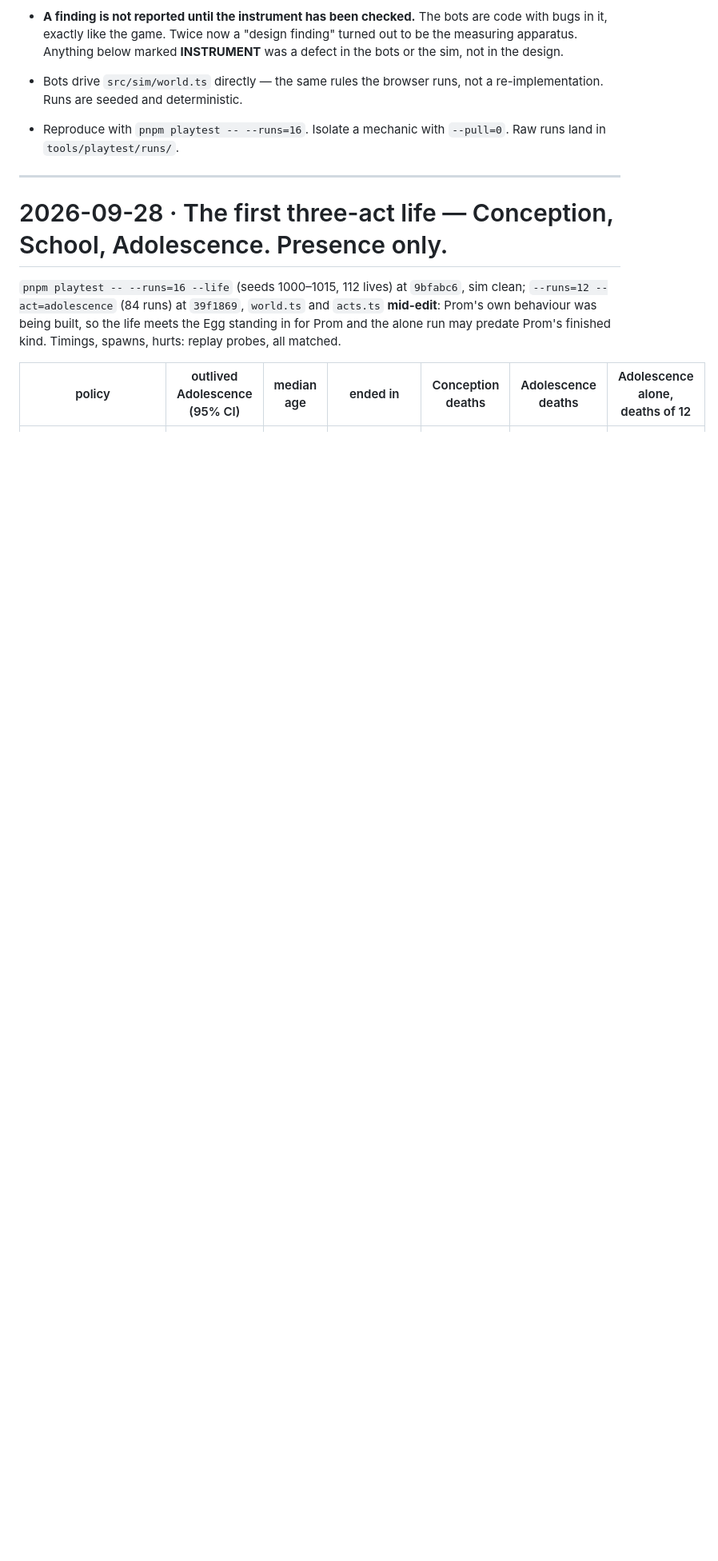
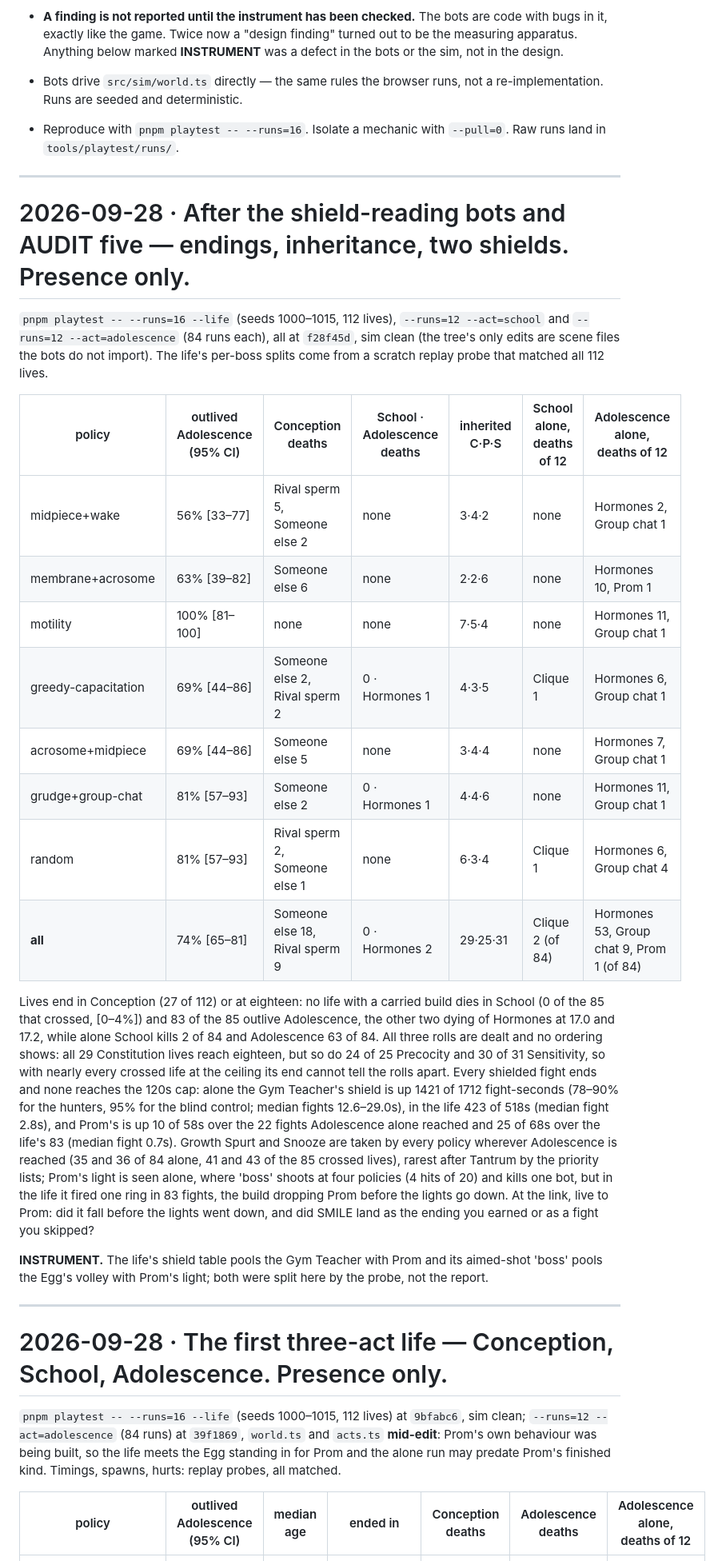
Before and after one commit to jalirkan/natural-causes, a Markdown page: PLAYTEST-FINDINGS.md, the part around the change. Shown at 80% size. Rendered like a GitHub page; blank space fills up the shorter version.

Commit message:
PLAYTEST-FINDINGS: after the inheritance and the shield-reading bots — no carried build dies in School, every fight ends, Prom dies in a median 0.7s in the life
Co-Authored-By: Claude Fable 5.1 <noreply@anthropic.com>
Claude-Session: https://claude.ai/code/session_01WQQxSLXSn7ibANx191ZfJc

```diff
--- a/PLAYTEST-FINDINGS.md
+++ b/PLAYTEST-FINDINGS.md
@@ -21,6 +21,45 @@ Running record of what the automated bots measured and what it means for design.
   a re-implementation. Runs are seeded and deterministic.
 - Reproduce with `pnpm playtest -- --runs=16`. Isolate a mechanic with
   `--pull=0`. Raw runs land in `tools/playtest/runs/`.
+
+---
+
+# 2026-09-28 · After the shield-reading bots and AUDIT five — endings, inheritance, two shields. Presence only.
+
+`pnpm playtest -- --runs=16 --life` (seeds 1000–1015, 112 lives), `--runs=12 --act=school` and
+`--runs=12 --act=adolescence` (84 runs each), all at `f28f45d`, sim clean (the tree's only edits
+are scene files the bots do not import). The life's per-boss splits come from a scratch replay
+probe that matched all 112 lives.
+
+| policy | outlived Adolescence (95% CI) | Conception deaths | School · Adolescence deaths | inherited C·P·S | School alone, deaths of 12 | Adolescence alone, deaths of 12 |
+|---|---|---|---|---|---|---|
+| midpiece+wake | 56% [33–77] | Rival sperm 5, Someone else 2 | none | 3·4·2 | none | Hormones 2, Group chat 1 |
+| membrane+acrosome | 63% [39–82] | Someone else 6 | none | 2·2·6 | none | Hormones 10, Prom 1 |
+| motility | 100% [81–100] | none | none | 7·5·4 | none | Hormones 11, Group chat 1 |
+| greedy-capacitation | 69% [44–86] | Someone else 2, Rival sperm 2 | 0 · Hormones 1 | 4·3·5 | Clique 1 | Hormones 6, Group chat 1 |
+| acrosome+midpiece | 69% [44–86] | Someone else 5 | none | 3·4·4 | none | Hormones 7, Group chat 1 |
+| grudge+group-chat | 81% [57–93] | Someone else 2 | 0 · Hormones 1 | 4·4·6 | none | Hormones 11, Group chat 1 |
+| random | 81% [57–93] | Rival sperm 2, Someone else 1 | none | 6·3·4 | Clique 1 | Hormones 6, Group chat 4 |
+| **all** | 74% [65–81] | Someone else 18, Rival sperm 9 | 0 · Hormones 2 | 29·25·31 | Clique 2 (of 84) | Hormones 53, Group chat 9, Prom 1 (of 84) |
+
+Lives end in Conception (27 of 112) or at eighteen: no life with a carried build dies in School
+(0 of the 85 that crossed, [0–4%]) and 83 of the 85 outlive Adolescence, the other two dying of
+Hormones at 17.0 and 17.2, while alone School kills 2 of 84 and Adolescence 63 of 84. All three
+rolls are dealt and no ordering shows: all 29 Constitution lives reach eighteen, but so do 24 of
+25 Precocity and 30 of 31 Sensitivity, so with nearly every crossed life at the ceiling its end
+cannot tell the rolls apart. Every shielded fight ends and none reaches the 120s cap: alone the
+Gym Teacher's shield is up 1421 of 1712 fight-seconds (78–90% for the hunters, 95% for the blind
+control; median fights 12.6–29.0s), in the life 423 of 518s (median fight 2.8s), and Prom's is
+up 10 of 58s over the 22 fights Adolescence alone reached and 25 of 68s over the life's 83
+(median fight 0.7s). Growth Spurt and Snooze are taken by every policy wherever Adolescence is
+reached (35 and 36 of 84 alone, 41 and 43 of the 85 crossed lives), rarest after Tantrum by the
+priority lists; Prom's light is seen alone, where 'boss' shoots at four policies (4 hits of 20)
+and kills one bot, but in the life it fired one ring in 83 fights, the build dropping Prom before
+the lights go down. At the link, live to Prom: did it fall before the lights went down, and did
+SMILE land as the ending you earned or as a fight you skipped?
+
+**INSTRUMENT.** The life's shield table pools the Gym Teacher with Prom and its aimed-shot 'boss'
+pools the Egg's volley with Prom's light; both were split here by the probe, not the report.
 
 ---
 
```
